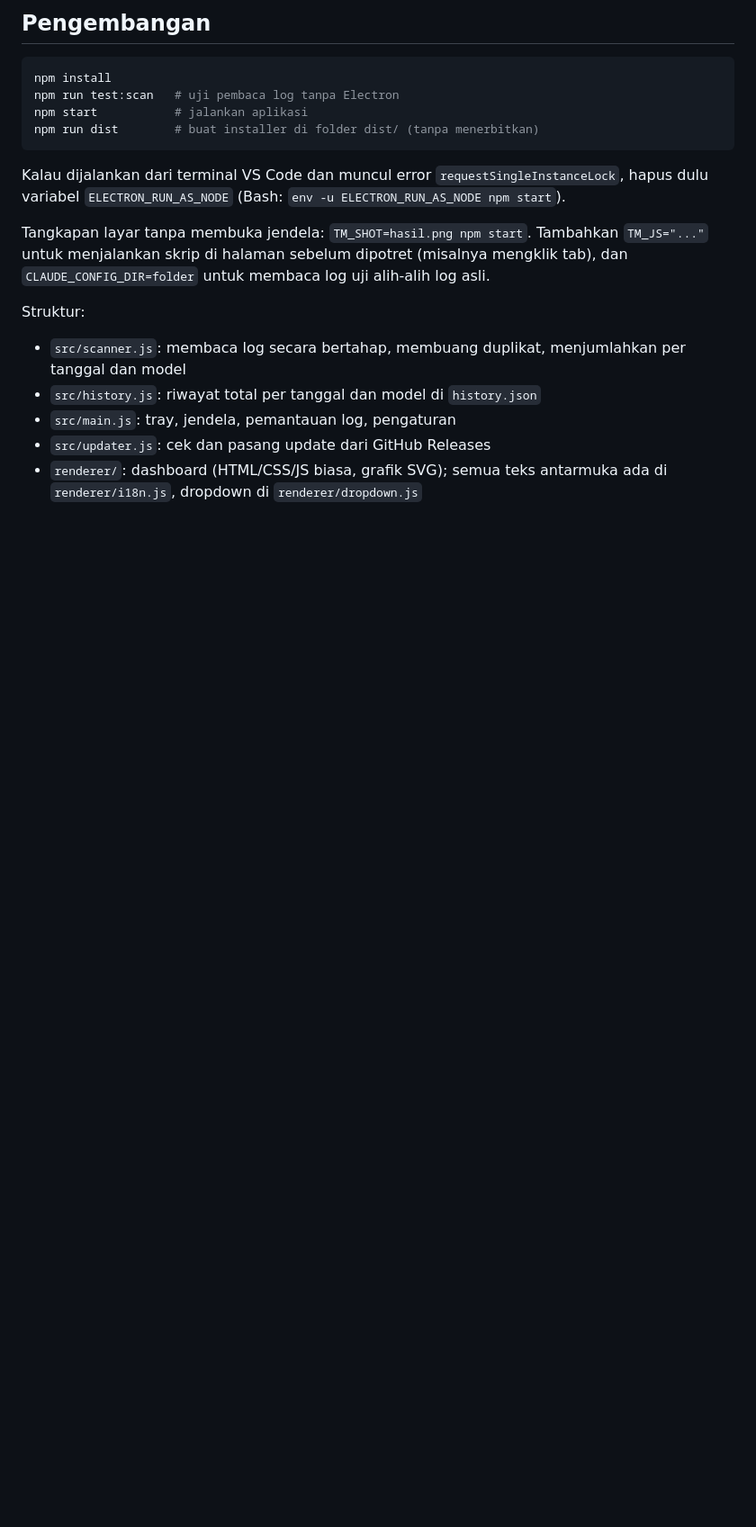
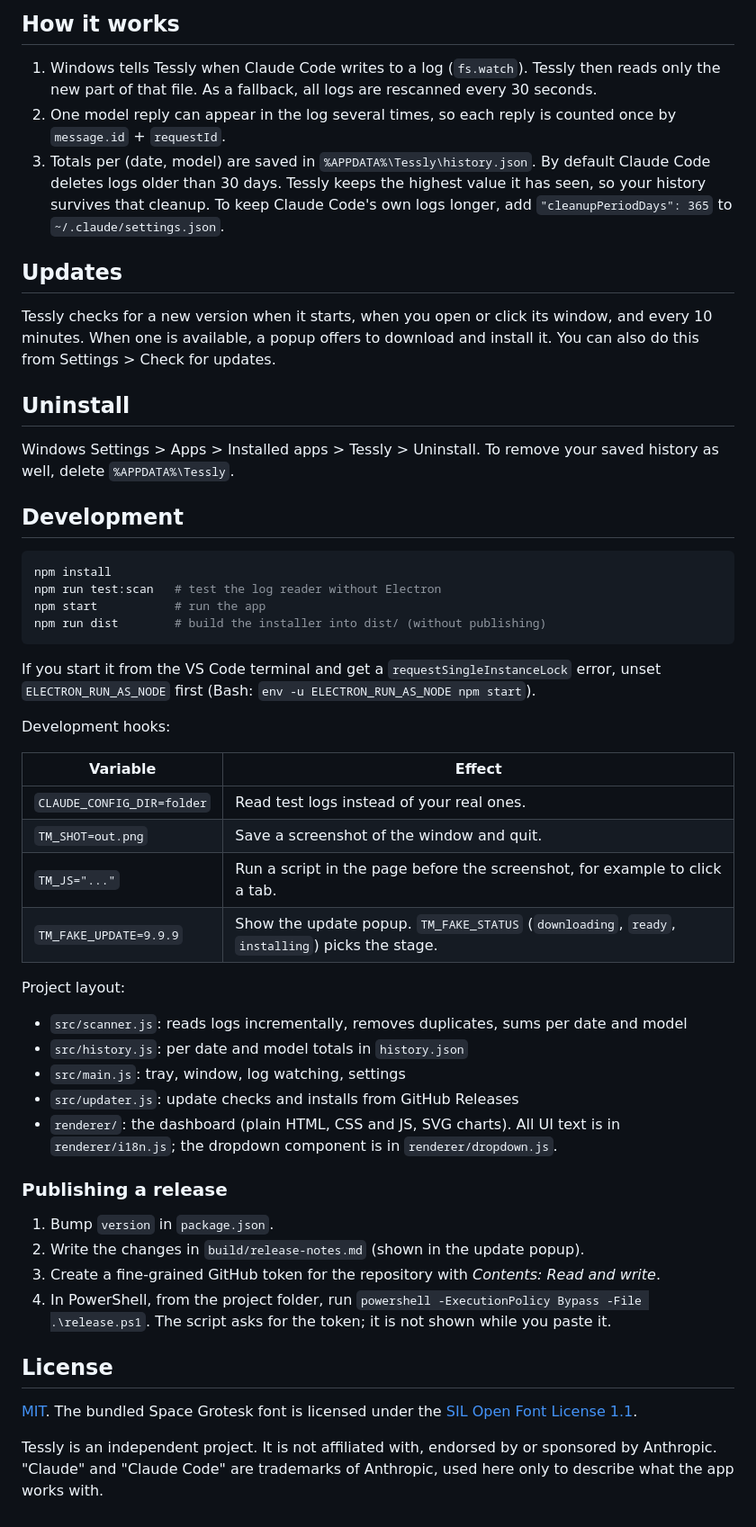
Before and after one commit to arifmardhatillah/Tessly, a Markdown page: README.md, the part around one of its changes. Shown at 90% size. Rendered like a GitHub page; blank space fills up the shorter version.

````diff
--- a/README.md
+++ b/README.md
@@ -53,21 +44,55 @@ Repo harus **publik** agar aplikasi bisa membaca rilis tanpa token. Kode tidak b
 
-## Pengembangan
+## How it works
+
+1. Windows tells Tessly when Claude Code writes to a log (`fs.watch`). Tessly then reads only the new part of that file. As a fallback, all logs are rescanned every 30 seconds.
+2. One model reply can appear in the log several times, so each reply is counted once by `message.id` + `requestId`.
+3. Totals per (date, model) are saved in `%APPDATA%\Tessly\history.json`. By default Claude Code deletes logs older than 30 days. Tessly keeps the highest value it has seen, so your history survives that cleanup. To keep Claude Code's own logs longer, add `"cleanupPeriodDays": 365` to `~/.claude/settings.json`.
+
+## Updates
+
+Tessly checks for a new version when it starts, when you open or click its window, and every 10 minutes. When one is available, a popup offers to download and install it. You can also do this from Settings > Check for updates.
+
+## Uninstall
+
+Windows Settings > Apps > Installed apps > Tessly > Uninstall. To remove your saved history as well, delete `%APPDATA%\Tessly`.
+
+## Development
 
 ```bash
 npm install
-npm run test:scan   # uji pembaca log tanpa Electron
-npm start           # jalankan aplikasi
-npm run dist        # buat installer di folder dist/ (tanpa menerbitkan)
+npm run test:scan   # test the log reader without Electron
+npm start           # run the app
+npm run dist        # build the installer into dist/ (without publishing)
 ```
 
-Kalau dijalankan dari terminal VS Code dan muncul error `requestSingleInstanceLock`, hapus dulu variabel `ELECTRON_RUN_AS_NODE` (Bash: `env -u ELECTRON_RUN_AS_NODE npm start`).
+If you start it from the VS Code terminal and get a `requestSingleInstanceLock` error, unset `ELECTRON_RUN_AS_NODE` first (Bash: `env -u ELECTRON_RUN_AS_NODE npm start`).
 
-Tangkapan layar tanpa membuka jendela: `TM_SHOT=hasil.png npm start`. Tambahkan `TM_JS="..."` untuk menjalankan skrip di halaman sebelum dipotret (misalnya mengklik tab), dan `CLAUDE_CONFIG_DIR=folder` untuk membaca log uji alih-alih log asli.
+Development hooks:
 
-Struktur:
+| Variable | Effect |
+|---|---|
+| `CLAUDE_CONFIG_DIR=folder` | Read test logs instead of your real ones. |
+| `TM_SHOT=out.png` | Save a screenshot of the window and quit. |
+| `TM_JS="..."` | Run a script in the page before the screenshot, for example to click a tab. |
+| `TM_FAKE_UPDATE=9.9.9` | Show the update popup. `TM_FAKE_STATUS` (`downloading`, `ready`, `installing`) picks the stage. |
 
-- `src/scanner.js`: membaca log secara bertahap, membuang duplikat, menjumlahkan per tanggal dan model
-- `src/history.js`: riwayat total per tanggal dan model di `history.json`
-- `src/main.js`: tray, jendela, pemantauan log, pengaturan
-- `src/updater.js`: cek dan pasang update dari GitHub Releases
-- `renderer/`: dashboard (HTML/CSS/JS biasa, grafik SVG); semua teks antarmuka ada di `renderer/i18n.js`, dropdown di `renderer/dropdown.js`
+Project layout:
+
+- `src/scanner.js`: reads logs incrementally, removes duplicates, sums per date and model
+- `src/history.js`: per date and model totals in `history.json`
+- `src/main.js`: tray, window, log watching, settings
+- `src/updater.js`: update checks and installs from GitHub Releases
+- `renderer/`: the dashboard (plain HTML, CSS and JS, SVG charts). All UI text is in `renderer/i18n.js`; the dropdown component is in `renderer/dropdown.js`.
+
+### Publishing a release
+
+1. Bump `version` in `package.json`.
+2. Write the changes in `build/release-notes.md` (shown in the update popup).
+3. Create a fine-grained GitHub token for the repository with *Contents: Read and write*.
+4. In PowerShell, from the project folder, run `powershell -ExecutionPolicy Bypass -File .\release.ps1`. The script asks for the token; it is not shown while you paste it.
+
+## License
+
+[MIT](LICENSE). The bundled Space Grotesk font is licensed under the [SIL Open Font License 1.1](renderer/fonts/OFL.txt).
+
+Tessly is an independent project. It is not affiliated with, endorsed by or sponsored by Anthropic. "Claude" and "Claude Code" are trademarks of Anthropic, used here only to describe what the app works with.
````
Also changed, not shown: other parts of README.md (+24 -33 lines), README.id.md (added, +98 -0 lines), docs/screenshot-dark.png (added), docs/screenshot-light.png (added), 6 other files.
